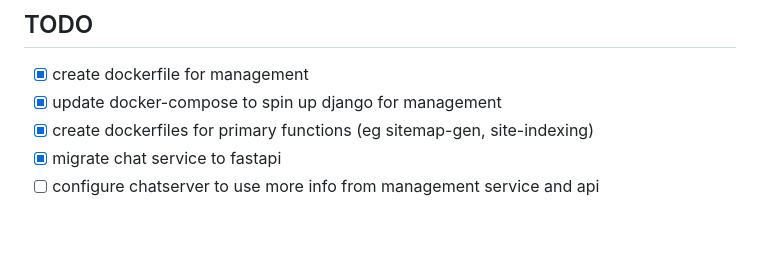
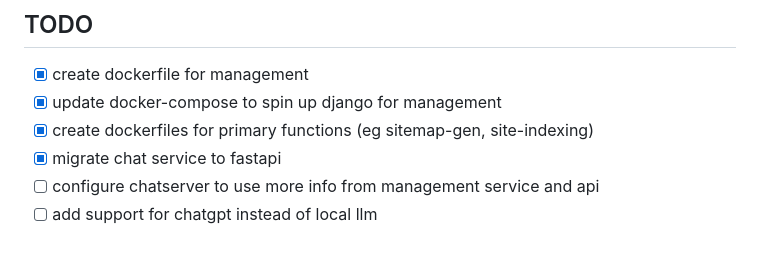
Before and after one commit to rsivilli/gov-chat, a Markdown page: README.md, the part around the change. Drawn GitHub-style.

Commit message:
adding to todo

```diff
--- a/README.md
+++ b/README.md
@@ -91,3 +91,4 @@ running the command `python ./test_gui/app.py` will spin up a service listening
  - [x] create dockerfiles for primary functions (eg sitemap-gen, site-indexing)
  - [x] migrate chat service to fastapi
  - [ ] configure chatserver to use more info from management service and api
+ - [ ] add support for chatgpt instead of local llm
```
